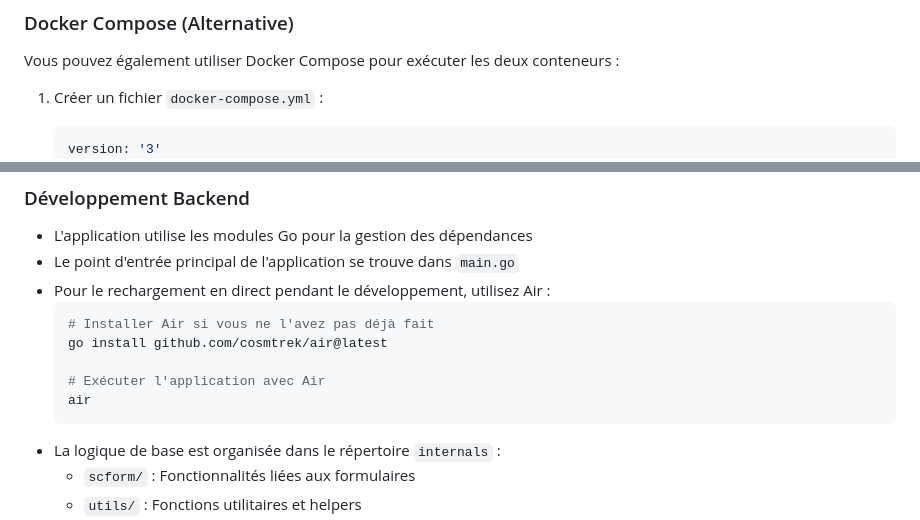
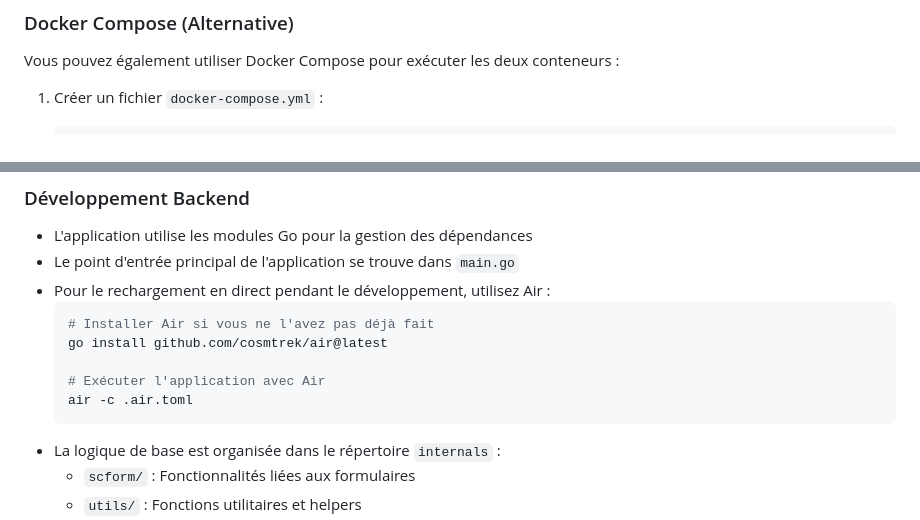
Before and after one commit to romaingallez/scform-notes, a Markdown page: README.fr.md, 2 parts joined by grey strips. Rendered like a GitHub page.

Commit message:
docs: update French README for Docker usage and Air configuration
- Remove version specification from docker-compose.yml section for clarity.
- Update Air command to include configuration file reference for improved execution.

````diff
--- a/README.fr.md
+++ b/README.fr.md
@@ -113,7 +113,6 @@ Vous pouvez également utiliser Docker Compose pour exécuter les deux conteneur
 
 1. Créer un fichier `docker-compose.yml` :
    ```yaml
-   version: '3'
    services:
      app:
        build: .
@@ -151,7 +150,7 @@ Vous pouvez également utiliser Docker Compose pour exécuter les deux conteneur
   go install github.com/cosmtrek/air@latest
 
   # Exécuter l'application avec Air
-  air
+  air -c .air.toml
   ```
 - La logique de base est organisée dans le répertoire `internals` :
   - `scform/` : Fonctionnalités liées aux formulaires
````
